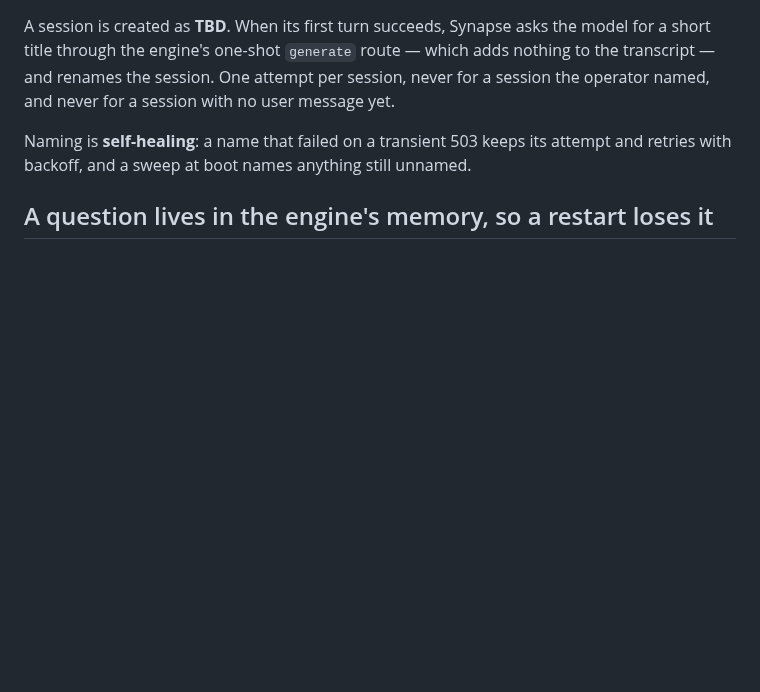
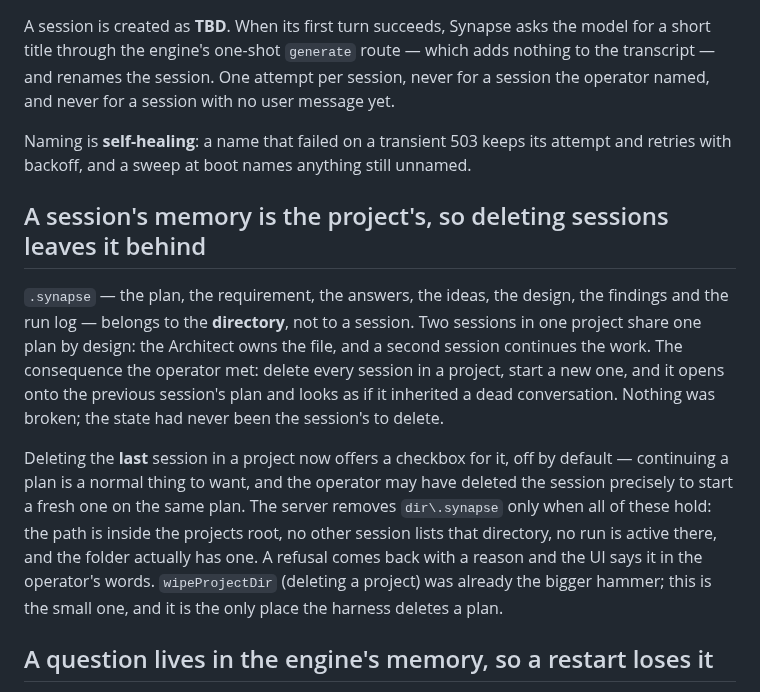
Before and after one commit to DarkDvr/Synapse, a Markdown page: docs/notes/engine-notes.md, the part around the change. Drawn GitHub-style; blank space fills up the shorter version.

Commit message:
Record why a plan outlives its sessions, and what makes a restart look successful without being one

```diff
--- a/docs/notes/engine-notes.md
+++ b/docs/notes/engine-notes.md
@@ -759,6 +759,25 @@ Naming is **self-healing**: a name that failed on a transient 503 keeps its
 attempt and retries with backoff, and a sweep at boot names anything still
 unnamed.
 
+## A session's memory is the project's, so deleting sessions leaves it behind
+
+`.synapse` — the plan, the requirement, the answers, the ideas, the design, the
+findings and the run log — belongs to the **directory**, not to a session. Two
+sessions in one project share one plan by design: the Architect owns the file, and
+a second session continues the work. The consequence the operator met: delete every
+session in a project, start a new one, and it opens onto the previous session's plan
+and looks as if it inherited a dead conversation. Nothing was broken; the state had
+never been the session's to delete.
+
+Deleting the **last** session in a project now offers a checkbox for it, off by
+default — continuing a plan is a normal thing to want, and the operator may have
+deleted the session precisely to start a fresh one on the same plan. The server
+removes `dir\.synapse` only when all of these hold: the path is inside the projects
+root, no other session lists that directory, no run is active there, and the folder
+actually has one. A refusal comes back with a reason and the UI says it in the
+operator's words. `wipeProjectDir` (deleting a project) was already the bigger
+hammer; this is the small one, and it is the only place the harness deletes a plan.
+
 ## A question lives in the engine's memory, so a restart loses it
 
 The `question` tool does not write the question into the transcript and wait. It
```
Also changed, not shown: docs/notes/runbook.md (+14 -0 lines).
